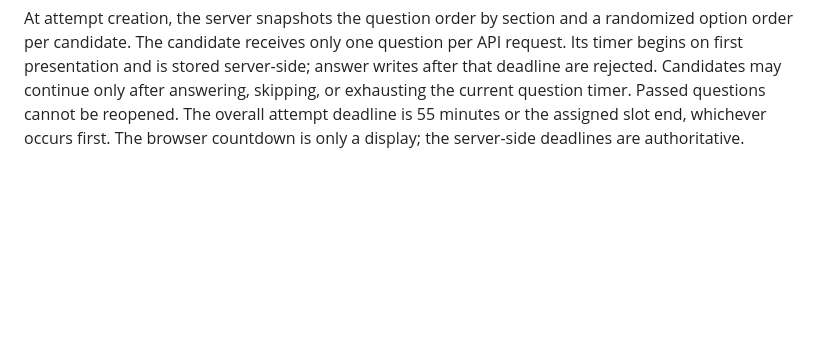
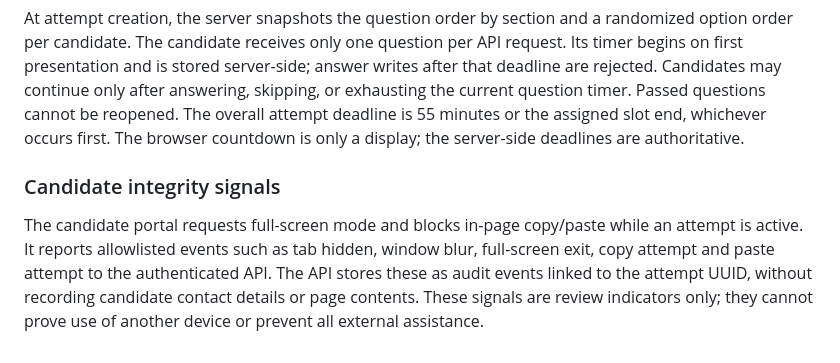
Before and after one commit to Kaalbhairava96/sutravya-learning-assessment-platform, a Markdown page: backend/SCHEMA.md, the part around the change. GitHub-like rendering; blank space fills up the shorter version.

Commit message:
Document candidate integrity event audit controls

```diff
--- a/backend/SCHEMA.md
+++ b/backend/SCHEMA.md
@@ -132,3 +132,12 @@ answering, skipping, or exhausting the current question timer. Passed questions
 cannot be reopened. The overall attempt deadline is 55 minutes or the assigned
 slot end, whichever occurs first. The browser countdown is only a display; the
 server-side deadlines are authoritative.
+
+
+### Candidate integrity signals
+The candidate portal requests full-screen mode and blocks in-page copy/paste while an
+attempt is active. It reports allowlisted events such as tab hidden, window blur,
+full-screen exit, copy attempt and paste attempt to the authenticated API. The API
+stores these as audit events linked to the attempt UUID, without recording candidate
+contact details or page contents. These signals are review indicators only; they
+cannot prove use of another device or prevent all external assistance.
```
